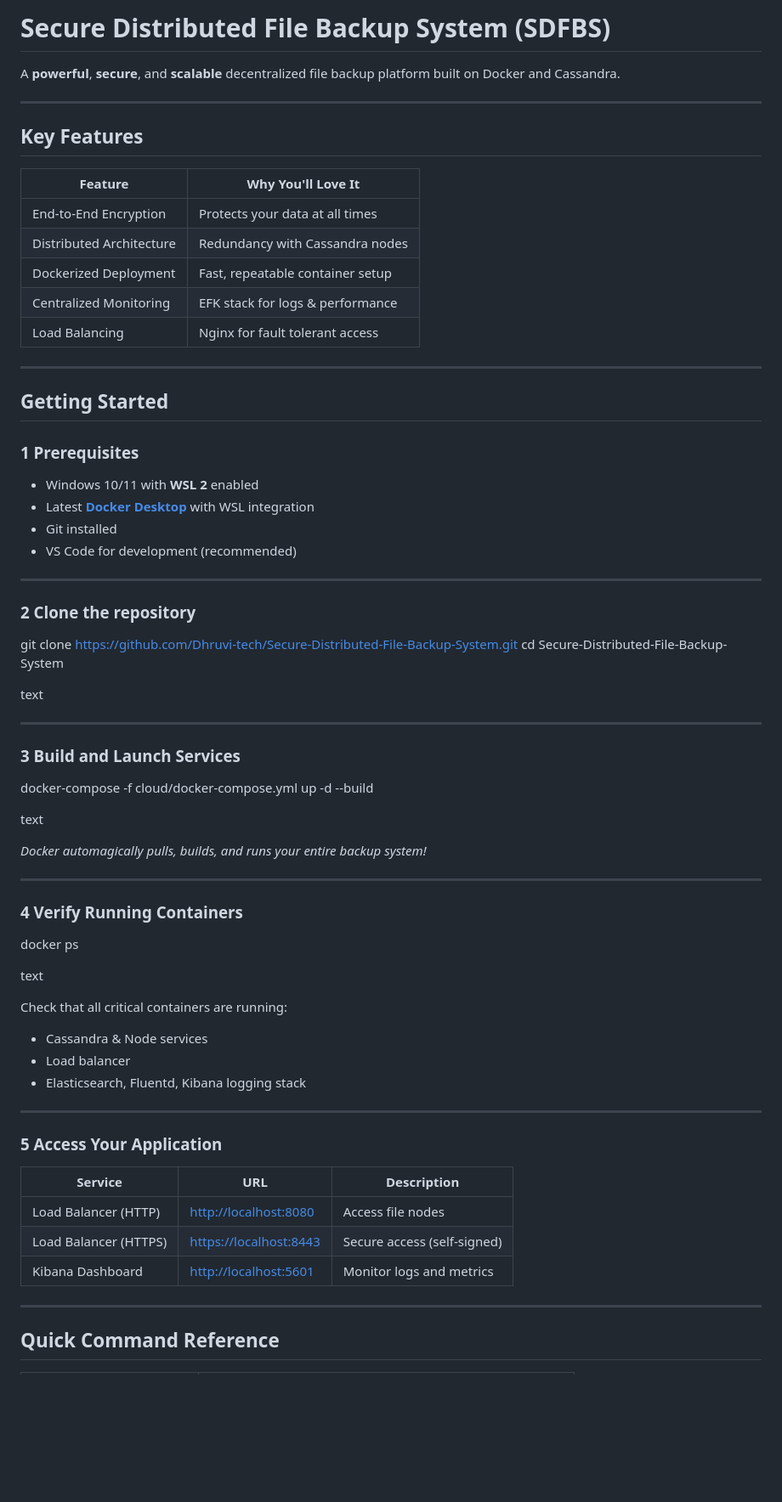
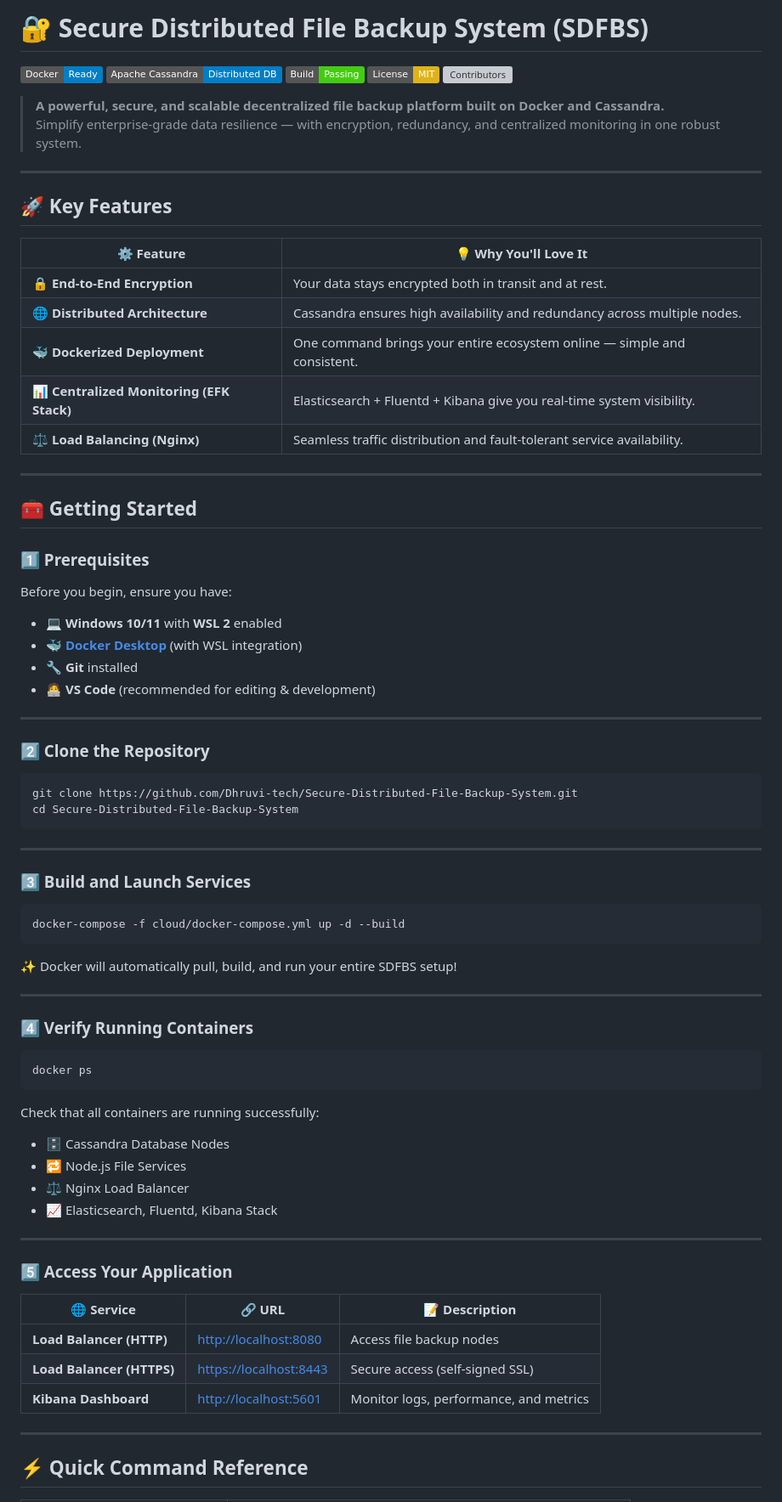
Before and after one commit to Dhruvi-tech/Secure-Distributed-File-Backup-System, a Markdown page: README.md, the part around the change printed below. Shown: that part at 85% size. Drawn GitHub-style; badges without logos; blank space fills up the shorter version; grey boxes are pictures that could not be loaded.

Commit message:
Update main README with animations and workflow steps

````diff
--- a/README.md
+++ b/README.md
@@ -1,73 +1,83 @@
-#  Secure Distributed File Backup System (SDFBS)
+# 🔐 Secure Distributed File Backup System (SDFBS)
 
-A  **powerful**,  **secure**, and  **scalable** decentralized file backup platform built on Docker and Cassandra.
+![Docker](https://img.shields.io/badge/Docker-Ready-blue?logo=docker)
+![Cassandra](https://img.shields.io/badge/Apache%20Cassandra-Distributed%20DB-blue?logo=apache-cassandra)
+![Build](https://img.shields.io/badge/Build-Passing-brightgreen?logo=github-actions)
+![License](https://img.shields.io/badge/License-MIT-yellow?logo=open-source-initiative)
+![Contributors](https://img.shields.io/github/contributors/Dhruvi-tech/Secure-Distributed-File-Backup-System?color=orange)
+
+> **A powerful, secure, and scalable decentralized file backup platform built on Docker and Cassandra.**
+> Simplify enterprise-grade data resilience — with encryption, redundancy, and centralized monitoring in one robust system.
 
 ---
 
-##  Key Features
+## 🚀 Key Features
 
-|  Feature         |  Why You'll Love It                     |
-|---------------------|---------------------------------------|
-|  End-to-End Encryption | Protects your data at all times    |
-|  Distributed Architecture | Redundancy with Cassandra nodes   |
-|  Dockerized Deployment | Fast, repeatable container setup   |
-|  Centralized Monitoring | EFK stack for logs & performance   |
-|  Load Balancing    | Nginx for fault tolerant access      |
+| ⚙️ Feature | 💡 Why You'll Love It |
+|------------|------------------------|
+| 🔒 **End-to-End Encryption** | Your data stays encrypted both in transit and at rest. |
+| 🌐 **Distributed Architecture** | Cassandra ensures high availability and redundancy across multiple nodes. |
+| 🐳 **Dockerized Deployment** | One command brings your entire ecosystem online — simple and consistent. |
+| 📊 **Centralized Monitoring (EFK Stack)** | Elasticsearch + Fluentd + Kibana give you real-time system visibility. |
+| ⚖️ **Load Balancing (Nginx)** | Seamless traffic distribution and fault-tolerant service availability. |
 
 ---
 
-##  Getting Started
+## 🧰 Getting Started
 
-### 1 Prerequisites
+### 1️⃣ Prerequisites
 
-- Windows 10/11 with **WSL 2** enabled
-- Latest **[Docker Desktop](https://www.docker.com/products/docker-desktop)** with WSL integration
-- Git installed
-- VS Code for development (recommended)
+Before you begin, ensure you have:
+
+- 💻 **Windows 10/11** with **WSL 2** enabled
+- 🐳 **[Docker Desktop](https://www.docker.com/products/docker-desktop)** (with WSL integration)
+- 🔧 **Git** installed
+- 🧑‍💻 **VS Code** (recommended for editing & development)
 
 ---
 
-### 2 Clone the repository
+### 2️⃣ Clone the Repository
 
+```bash
 git clone https://github.com/Dhruvi-tech/Secure-Distributed-File-Backup-System.git
 cd Secure-Distributed-File-Backup-System
-
-text
+```
 
 ---
 
-### 3 Build and Launch Services
+### 3️⃣ Build and Launch Services
 
+```bash
 docker-compose -f cloud/docker-compose.yml up -d --build
+```
 
-text
-
-*Docker automagically pulls, builds, and runs your entire backup system!*
+✨ Docker will automatically pull, build, and run your entire SDFBS setup!
 
 ---
 
-### 4 Verify Running Containers
+### 4️⃣ Verify Running Containers
 
+```bash
 docker ps
+```
 
-text
-
-Check that all critical containers are running:
-- Cassandra & Node services
-- Load balancer
-- Elasticsearch, Fluentd, Kibana logging stack
+Check that all containers are running successfully:
+- 🗄️ Cassandra Database Nodes
+- 🔁 Node.js File Services
+- ⚖️ Nginx Load Balancer
+- 📈 Elasticsearch, Fluentd, Kibana Stack
 
 ---
 
-### 5 Access Your Application
+### 5️⃣ Access Your Application
 
-|  Service            |  URL                   |  Description               |
-|-----------------------|--------------------------|-----------------------------|
-| Load Balancer (HTTP)  | [http://localhost:8080](http://localhost:8080)   | Access file nodes           |
-| Load Balancer (HTTPS) | [https://localhost:8443](https://localhost:8443) | Secure access (self-signed) |
-| Kibana Dashboard      | [http://localhost:5601](http://localhost:5601)   | Monitor logs and metrics    |
+| 🌐 Service | 🔗 URL | 📝 Description |
+|-------------|---------|----------------|
+| **Load Balancer (HTTP)** | [http://localhost:8080](http://localhost:8080) | Access file backup nodes |
+| **Load Balancer (HTTPS)** | [https://localhost:8443](https://localhost:8443) | Secure access (self-signed SSL) |
+| **Kibana Dashboard** | [http://localhost:5601](http://localhost:5601) | Monitor logs, performance, and metrics |
 
 ---
 
-##  Quick Command Reference
+## ⚡ Quick Command Reference
 
````
Also changed, not shown: other parts of README.md (+32 -19 lines).
